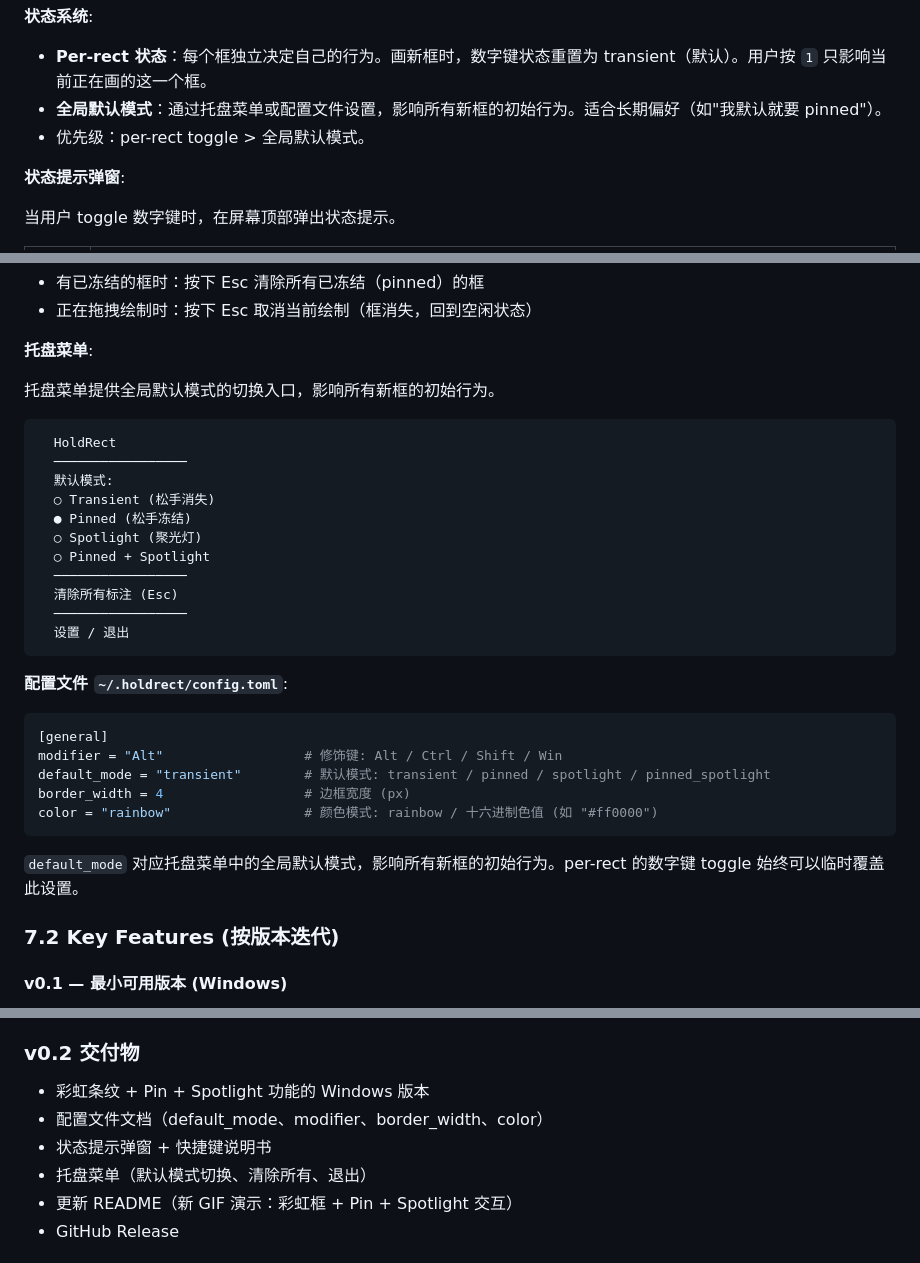
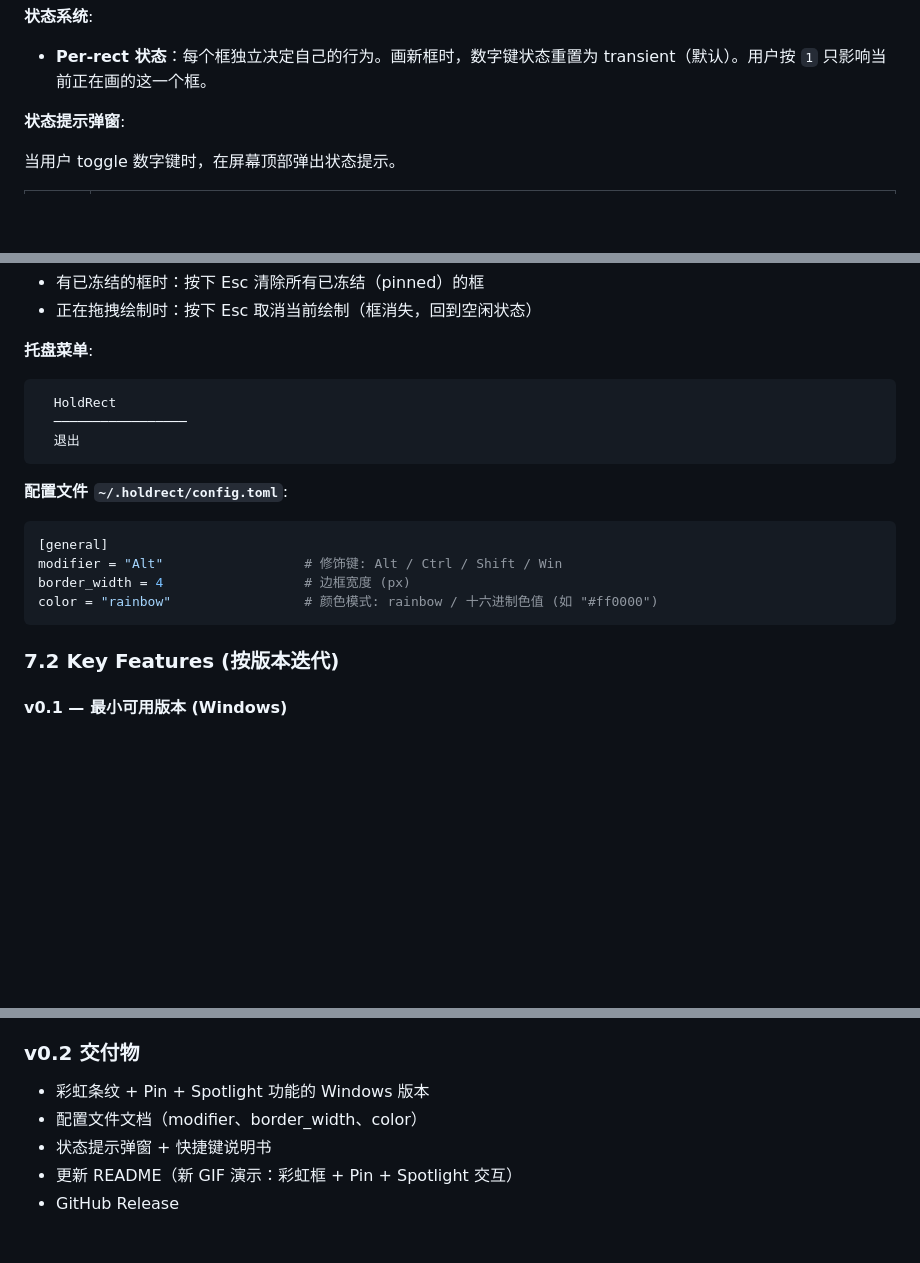
Before and after one commit to WodenJay/HoldRect, a Markdown page: docs/PRD.md, 3 parts joined by grey strips. Rendered like a GitHub page; blank space fills up the shorter version.

Commit message:
docs(prd): remove default mode board

````diff
--- a/docs/PRD.md
+++ b/docs/PRD.md
@@ -137,8 +137,6 @@ HoldRect 是一个极致轻量的桌面常驻工具：按住修饰键 + 鼠标
 **状态系统**:
 
 - **Per-rect 状态**：每个框独立决定自己的行为。画新框时，数字键状态重置为 transient（默认）。用户按 `1` 只影响当前正在画的这一个框。
-- **全局默认模式**：通过托盘菜单或配置文件设置，影响所有新框的初始行为。适合长期偏好（如"我默认就要 pinned"）。
-- 优先级：per-rect toggle > 全局默认模式。
 
 **状态提示弹窗**:
 
@@ -171,20 +169,10 @@ HoldRect 是一个极致轻量的桌面常驻工具：按住修饰键 + 鼠标
 
 **托盘菜单**:
 
-托盘菜单提供全局默认模式的切换入口，影响所有新框的初始行为。
-
 ```
   HoldRect
   ─────────────────
-  默认模式:
-  ○ Transient (松手消失)
-  ● Pinned (松手冻结)
-  ○ Spotlight (聚光灯)
-  ○ Pinned + Spotlight
-  ─────────────────
-  清除所有标注 (Esc)
-  ─────────────────
-  设置 / 退出
+  退出
 ```
 
 **配置文件 `~/.holdrect/config.toml`**:
@@ -192,12 +180,9 @@ HoldRect 是一个极致轻量的桌面常驻工具：按住修饰键 + 鼠标
 ```toml
 [general]
 modifier = "Alt"                  # 修饰键: Alt / Ctrl / Shift / Win
-default_mode = "transient"        # 默认模式: transient / pinned / spotlight / pinned_spotlight
 border_width = 4                  # 边框宽度 (px)
 color = "rainbow"                 # 颜色模式: rainbow / 十六进制色值 (如 "#ff0000")
 ```
-
-`default_mode` 对应托盘菜单中的全局默认模式，影响所有新框的初始行为。per-rect 的数字键 toggle 始终可以临时覆盖此设置。
 
 ### 7.2 Key Features (按版本迭代)
 
@@ -355,9 +339,8 @@ v0.2 是面向 GitHub 社区发布的第一个完整版本。核心卖点：
 ### v0.2 交付物
 
 - 彩虹条纹 + Pin + Spotlight 功能的 Windows 版本
-- 配置文件文档（default_mode、modifier、border_width、color）
+- 配置文件文档（modifier、border_width、color）
 - 状态提示弹窗 + 快捷键说明书
-- 托盘菜单（默认模式切换、清除所有、退出）
 - 更新 README（新 GIF 演示：彩虹框 + Pin + Spotlight 交互）
 - GitHub Release
 
````
Also changed, not shown: other parts of docs/PRD.md (+0 -1 lines).
